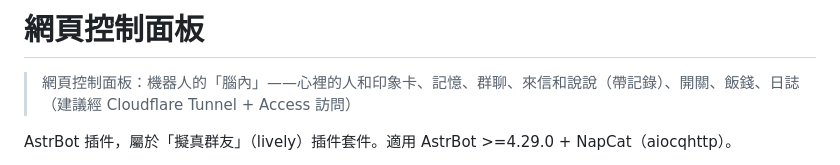
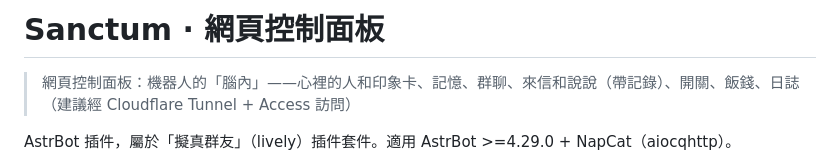
Before and after one commit to GUCine/astrbot_plugin_lively_panel, a Markdown page: README.md, the part around the change. Drawn GitHub-style.

Commit message:
README 標題改用新插件名

```diff
--- a/README.md
+++ b/README.md
@@ -1,4 +1,4 @@
-# 網頁控制面板
+# Sanctum · 網頁控制面板
 
 > 網頁控制面板：機器人的「腦內」——心裡的人和印象卡、記憶、群聊、來信和說說（帶記錄）、開關、飯錢、日誌（建議經 Cloudflare Tunnel + Access 訪問）
 
```
